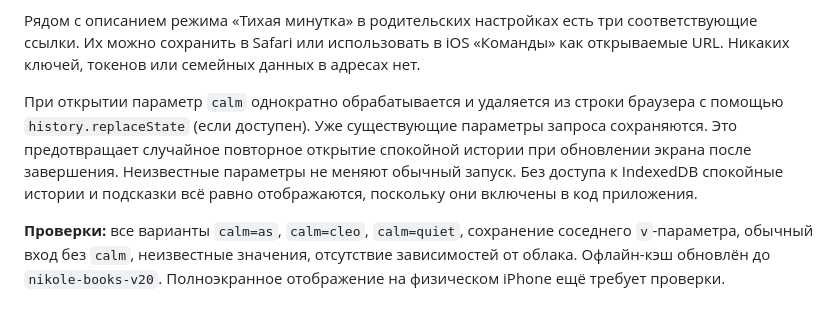
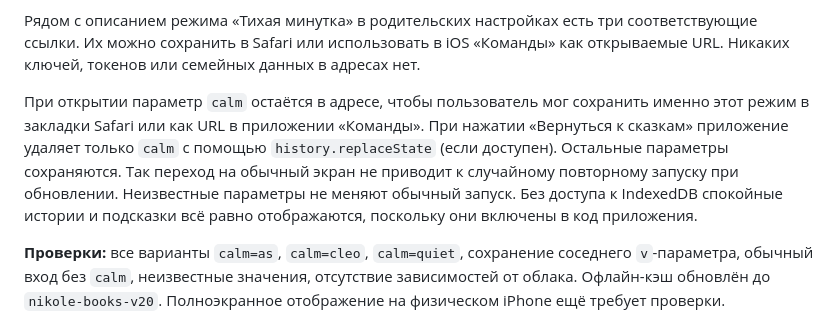
Before and after one commit to jaegermaxim-beep/moi-dela, a Markdown page: nikole-library/README.md, the part around the change. Rendered like a GitHub page.

Commit message:
Clarify bookmark-safe deep-link behavior and URL cleanup when leaving calm mode

```diff
--- a/nikole-library/README.md
+++ b/nikole-library/README.md
@@ -201,6 +201,6 @@
 
 Рядом с описанием режима «Тихая минутка» в родительских настройках есть три соответствующие ссылки. Их можно сохранить в Safari или использовать в iOS «Команды» как открываемые URL. Никаких ключей, токенов или семейных данных в адресах нет.
 
-При открытии параметр `calm` однократно обрабатывается и удаляется из строки браузера с помощью `history.replaceState` (если доступен). Уже существующие параметры запроса сохраняются. Это предотвращает случайное повторное открытие спокойной истории при обновлении экрана после завершения. Неизвестные параметры не меняют обычный запуск. Без доступа к IndexedDB спокойные истории и подсказки всё равно отображаются, поскольку они включены в код приложения.
+При открытии параметр `calm` остаётся в адресе, чтобы пользователь мог сохранить именно этот режим в закладки Safari или как URL в приложении «Команды». При нажатии «Вернуться к сказкам» приложение удаляет только `calm` с помощью `history.replaceState` (если доступен). Остальные параметры сохраняются. Так переход на обычный экран не приводит к случайному повторному запуску при обновлении. Неизвестные параметры не меняют обычный запуск. Без доступа к IndexedDB спокойные истории и подсказки всё равно отображаются, поскольку они включены в код приложения.
 
 **Проверки:** все варианты `calm=as`, `calm=cleo`, `calm=quiet`, сохранение соседнего `v`-параметра, обычный вход без `calm`, неизвестные значения, отсутствие зависимостей от облака. Офлайн-кэш обновлён до `nikole-books-v20`. Полноэкранное отображение на физическом iPhone ещё требует проверки.
```
